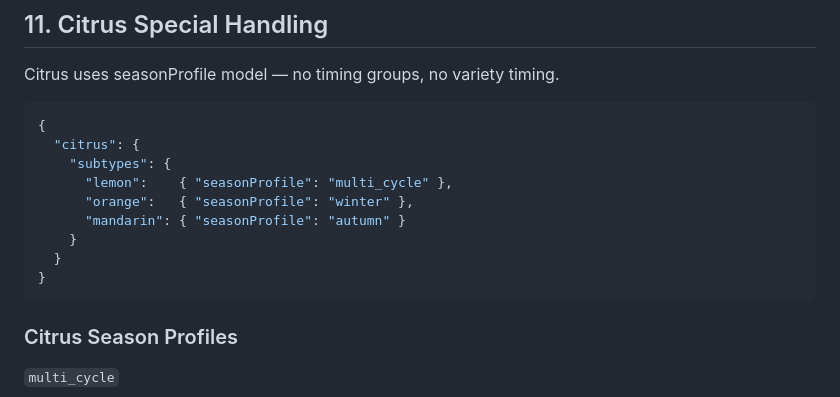
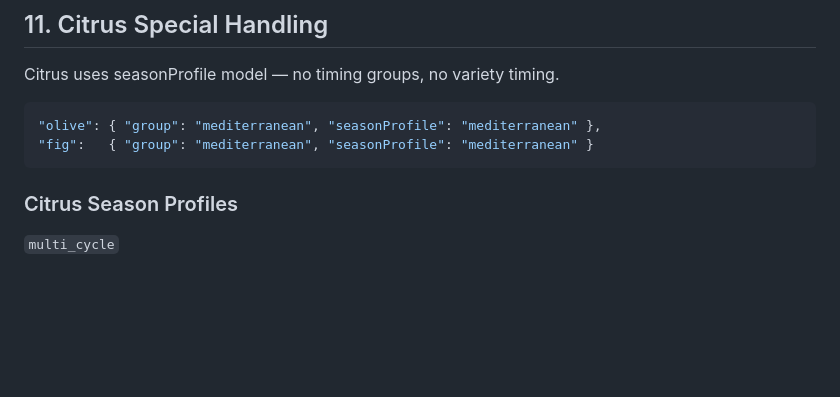
Before and after one commit to mbobanwem/vocnjak, a Markdown page: Plant_catalog_v1.1.md, the part around the change. Drawn GitHub-style; blank space fills up the shorter version.

Commit message:
Auto-commit: Plant_catalog_v1.1.md at 09/04/2026, 15:38:23

````diff
--- a/Plant_catalog_v1.1.md
+++ b/Plant_catalog_v1.1.md
@@ -498,15 +498,8 @@ V1 interpretation:
 Citrus uses seasonProfile model — no timing groups, no variety timing.
 
 ```json
-{
-  "citrus": {
-    "subtypes": {
-      "lemon":    { "seasonProfile": "multi_cycle" },
-      "orange":   { "seasonProfile": "winter" },
-      "mandarin": { "seasonProfile": "autumn" }
-    }
-  }
-}
+"olive": { "group": "mediterranean", "seasonProfile": "mediterranean" },
+"fig":   { "group": "mediterranean", "seasonProfile": "mediterranean" }
 ```
 ### Citrus Season Profiles
 
````
